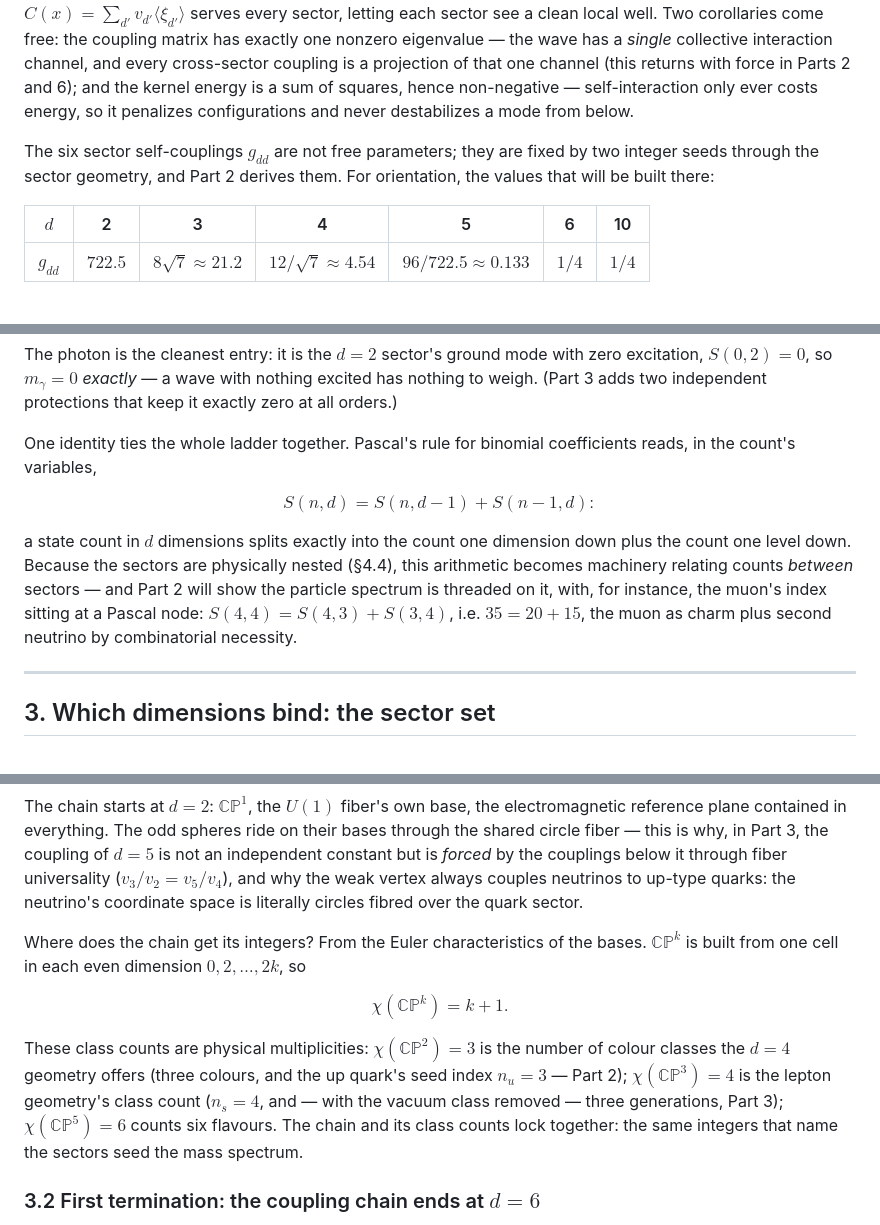
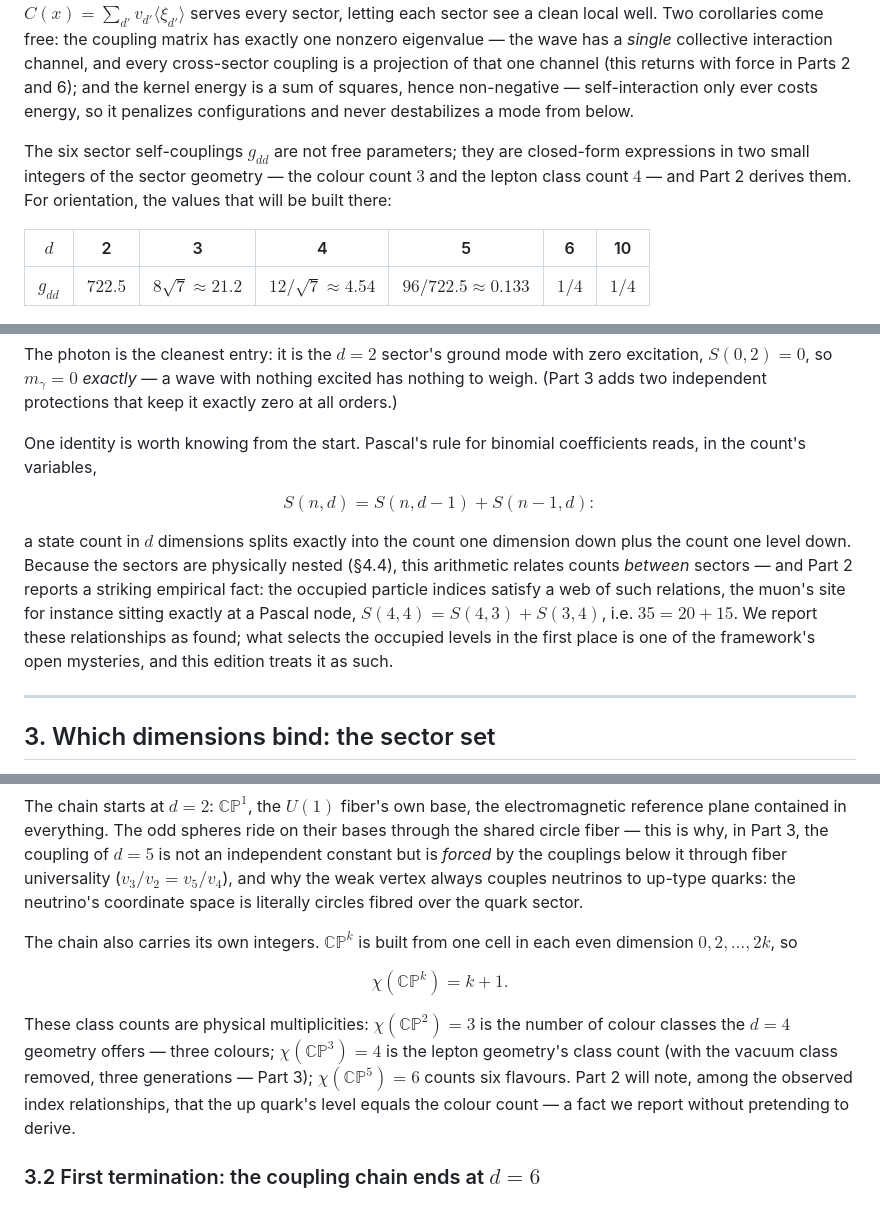
Before and after one commit to FedgeNo/fedgeno.github.io, a Markdown page: v2/IDWT2_01_The_Wave.md, 3 parts joined by grey strips. Drawn GitHub-style.

Commit message:
v2 Part 1: strip index-derivation framing — occupied levels are observed facts, relationships reported as findings
Co-Authored-By: Claude Fable 5 <noreply@anthropic.com>

```diff
--- a/v2/IDWT2_01_The_Wave.md
+++ b/v2/IDWT2_01_The_Wave.md
@@ -42,7 +42,7 @@ The first term is free Dirac propagation over all of $M_\infty$. The second —
 
 *The coupling matrix is rank-1.* The coupling strengths factorize, $g_{dd'} = v_d\,v_{d'}$, an outer product of one coupling vector. The physical reason: if the matrix had rank two or more, the mean field would carry two or more independent condensates, entangling the sectors and destroying the sector-by-sector separability that the mass law (§2) requires. Rank-1 is the unique structure for which one common condensate $C(x) = \sum_{d'} v_{d'}\langle\xi_{d'}\rangle$ serves every sector, letting each sector see a clean local well. Two corollaries come free: the coupling matrix has exactly one nonzero eigenvalue — the wave has a *single* collective interaction channel, and every cross-sector coupling is a projection of that one channel (this returns with force in Parts 2 and 6); and the kernel energy is a sum of squares, hence non-negative — self-interaction only ever costs energy, so it penalizes configurations and never destabilizes a mode from below.
 
-The six sector self-couplings $g_{dd}$ are not free parameters; they are fixed by two integer seeds through the sector geometry, and Part 2 derives them. For orientation, the values that will be built there:
+The six sector self-couplings $g_{dd}$ are not free parameters; they are closed-form expressions in two small integers of the sector geometry — the colour count $3$ and the lepton class count $4$ — and Part 2 derives them. For orientation, the values that will be built there:
 
 | $d$ | 2 | 3 | 4 | 5 | 6 | 10 |
 |---|---|---|---|---|---|---|
@@ -115,11 +115,11 @@ with one frequency unit $m_{{\rm scale},d}$ per sector. A worked example, to fix
 
 The photon is the cleanest entry: it is the $d=2$ sector's ground mode with zero excitation, $S(0,2) = 0$, so $m_\gamma = 0$ *exactly* — a wave with nothing excited has nothing to weigh. (Part 3 adds two independent protections that keep it exactly zero at all orders.)
 
-One identity ties the whole ladder together. Pascal's rule for binomial coefficients reads, in the count's variables,
+One identity is worth knowing from the start. Pascal's rule for binomial coefficients reads, in the count's variables,
 
 $$S(n,d) = S(n,d-1) + S(n-1,d):$$
 
-a state count in $d$ dimensions splits exactly into the count one dimension down plus the count one level down. Because the sectors are physically nested (§4.4), this arithmetic becomes machinery relating counts *between* sectors — and Part 2 will show the particle spectrum is threaded on it, with, for instance, the muon's index sitting at a Pascal node: $S(4,4) = S(4,3) + S(3,4)$, i.e. $35 = 20 + 15$, the muon as charm plus second neutrino by combinatorial necessity.
+a state count in $d$ dimensions splits exactly into the count one dimension down plus the count one level down. Because the sectors are physically nested (§4.4), this arithmetic relates counts *between* sectors — and Part 2 reports a striking empirical fact: the occupied particle indices satisfy a web of such relations, the muon's site for instance sitting exactly at a Pascal node, $S(4,4) = S(4,3) + S(3,4)$, i.e. $35 = 20 + 15$. We report these relationships as found; what selects the occupied levels in the first place is one of the framework's open mysteries, and this edition treats it as such.
 
 ---
 
@@ -147,11 +147,11 @@ Concretely: $S^3$ is a circle's worth of phase over every point of $S^2 = \mathb
 
 The chain starts at $d=2$: $\mathbb{CP}^1$, the $U(1)$ fiber's own base, the electromagnetic reference plane contained in everything. The odd spheres ride on their bases through the shared circle fiber — this is why, in Part 3, the coupling of $d=5$ is not an independent constant but is *forced* by the couplings below it through fiber universality ($v_3/v_2 = v_5/v_4$), and why the weak vertex always couples neutrinos to up-type quarks: the neutrino's coordinate space is literally circles fibred over the quark sector.
 
-Where does the chain get its integers? From the Euler characteristics of the bases. $\mathbb{CP}^k$ is built from one cell in each even dimension $0, 2, \ldots, 2k$, so
+The chain also carries its own integers. $\mathbb{CP}^k$ is built from one cell in each even dimension $0, 2, \ldots, 2k$, so
 
 $$\chi(\mathbb{CP}^k) = k+1.$$
 
-These class counts are physical multiplicities: $\chi(\mathbb{CP}^2) = 3$ is the number of colour classes the $d=4$ geometry offers (three colours, and the up quark's seed index $n_u = 3$ — Part 2); $\chi(\mathbb{CP}^3) = 4$ is the lepton geometry's class count ($n_s = 4$, and — with the vacuum class removed — three generations, Part 3); $\chi(\mathbb{CP}^5) = 6$ counts six flavours. The chain and its class counts lock together: the same integers that name the sectors seed the mass spectrum.
+These class counts are physical multiplicities: $\chi(\mathbb{CP}^2) = 3$ is the number of colour classes the $d=4$ geometry offers — three colours; $\chi(\mathbb{CP}^3) = 4$ is the lepton geometry's class count (with the vacuum class removed, three generations — Part 3); $\chi(\mathbb{CP}^5) = 6$ counts six flavours. Part 2 will note, among the observed index relationships, that the up quark's level equals the colour count — a fact we report without pretending to derive.
 
 ### 3.2 First termination: the coupling chain ends at $d=6$
 
```
Also changed, not shown: other parts of v2/IDWT2_01_The_Wave.md (+4 -4 lines).
